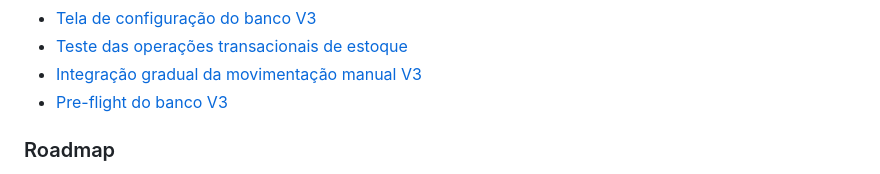
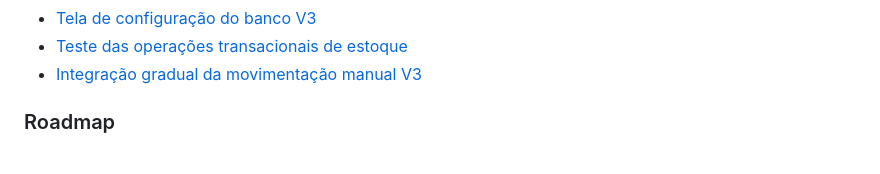
Before and after one commit to cleicimarvaz/webcomanda-espetinhov3, a Markdown page: docs/v3/README.md, the part around the change. Drawn GitHub-style.

Commit message:
docs(v3): remover link duplicado do pre-flight

```diff
--- a/docs/v3/README.md
+++ b/docs/v3/README.md
@@ -56,7 +56,6 @@ A regra continua sendo evoluir por etapas: alterações críticas devem ser docu
 - [Tela de configuração do banco V3](arquitetura/configuracao-banco-v3.md)
 - [Teste das operações transacionais de estoque](arquitetura/teste-estoque-transacional.md)
 - [Integração gradual da movimentação manual V3](arquitetura/integracao-movimentacao-manual-v3.md)
-- [Pre-flight do banco V3](testes/preflight-banco-v3.md)
 
 ### Roadmap
 
```
